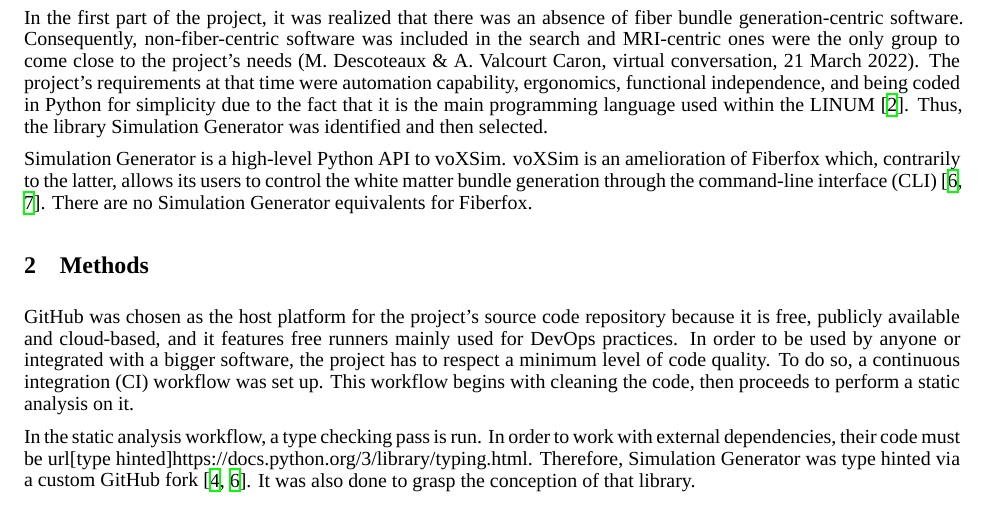
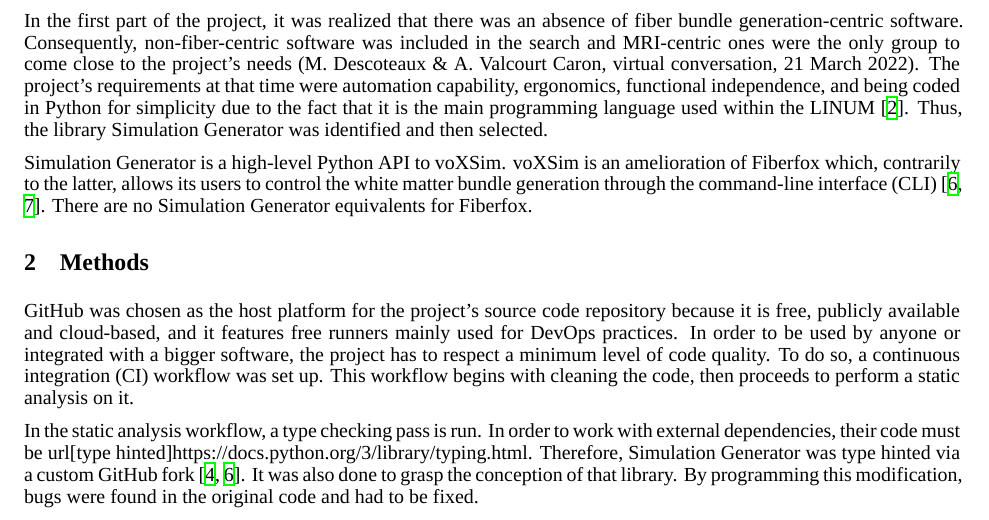
Before and after one commit to benoit-dubreuil/fiber-config-generator, a LaTeX paper (report/report.tex): part of page 1 of 4, cut so that both start at the same text. Compiled offline with XeLaTeX; a missing font is replaced by an installed copy or a similar font.

Commit message:
We found bugs

```diff
--- a/report/report.tex
+++ b/report/report.tex
@@ -110,6 +110,7 @@
   In order to work with external dependencies, their code must be url[type hinted]{https://docs.python.org/3/library/typing.html}.
   Therefore, Simulation Generator was type hinted via a custom GitHub fork~\cite{dubreuil2022inm5803fiberconfiggen, valcourtcaron2022simulationgenerator}.
   It was also done to grasp the conception of that library.
+  By programming this modification, bugs were found in the original code and had to be fixed.
 
   Thereafter, Simulation Generator's dependencies were added to the project's dependency list (``requirements.txt'').
   Those shared with Linumpy~\cite{linum2022linumpy}, a library developed by the LINUM, were updated to the latest version.
```
